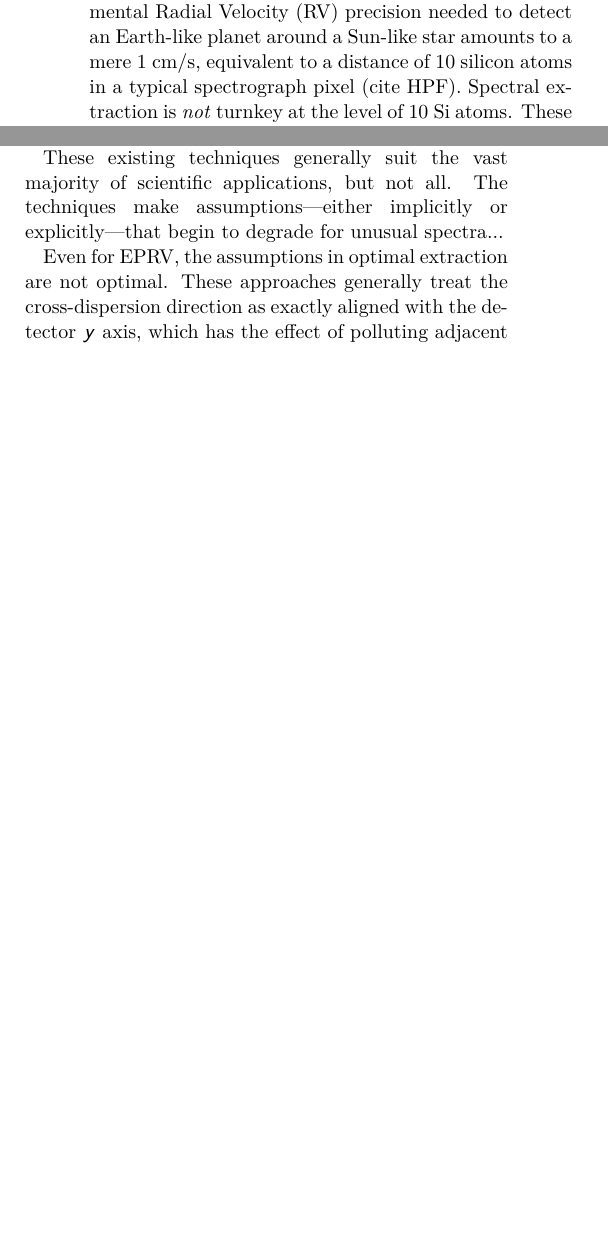
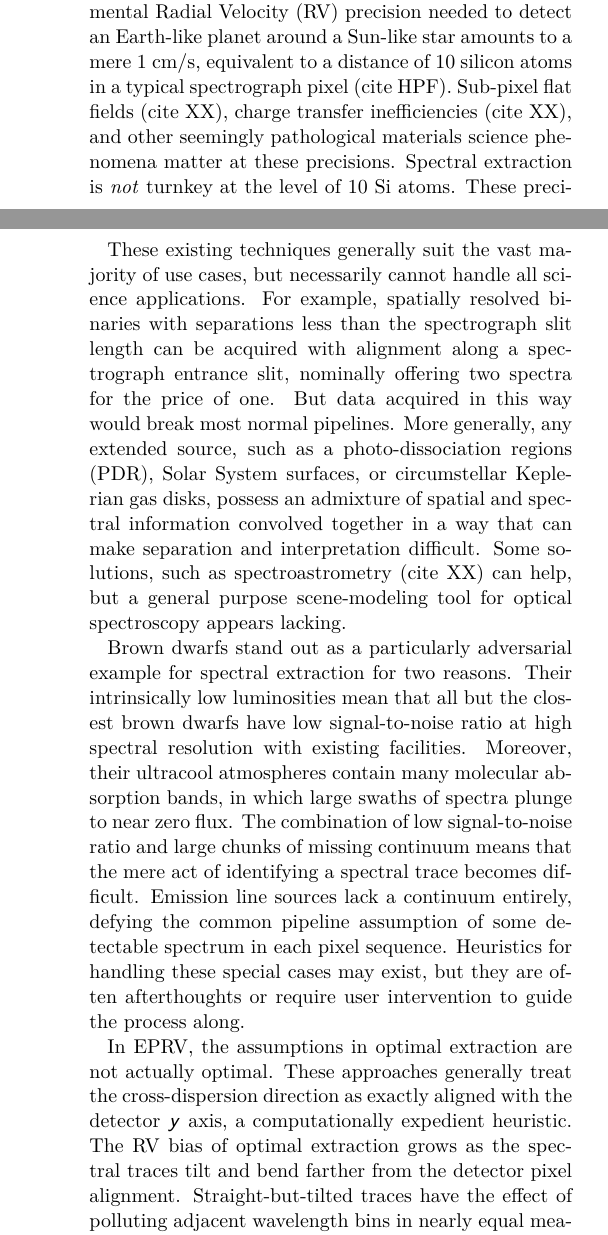
Before and after one commit to gully/ynot, a LaTeX paper (paper/paper1/ms.tex): two parts of the columns of page 1 of 5 before the commit and two parts of the columns of pages 1 and 2 of 6 after it, joined at a grey line, cut so that both start at the same text, the shorter picture padded with empty space. Compiled offline with XeLaTeX; an older LaTeX class or package is replaced by its successor.

Commit message:
some prose edits to the intro

```diff
--- a/paper/paper1/ms.tex
+++ b/paper/paper1/ms.tex
@@ -50,3 +50,3 @@ But increasingly our greatest scientific ambitions are pushing against the limit
 
-The measurement of Extreme Precision Radial Velocity (EPRV) stands out as particularly susceptible to the vagueries of the spectral extraction process.  The instrumental Radial Velocity (RV) precision needed to detect an Earth-like planet around a Sun-like star amounts to a mere 1 cm/s, equivalent to a distance of 10 silicon atoms in a typical spectrograph pixel (cite HPF).  Spectral extraction is \emph{not} turnkey at the level of 10 Si atoms.  These precision demands have catalyzed a renewed interest in understanding the delicate interplay of the incident stellar spectrum with the detector pixels.  We seek a holistic view of 2D \'echellogram modeling.
+The measurement of Extreme Precision Radial Velocity (EPRV) stands out as particularly susceptible to the vagueries of the spectral extraction process.  The instrumental Radial Velocity (RV) precision needed to detect an Earth-like planet around a Sun-like star amounts to a mere 1 cm/s, equivalent to a distance of 10 silicon atoms in a typical spectrograph pixel (cite HPF).  Sub-pixel flat fields (cite XX), charge transfer inefficiencies (cite XX), and other seemingly pathological materials science phenomena matter at these precisions.  Spectral extraction is \emph{not} turnkey at the level of 10 Si atoms.  These precision demands have catalyzed a renewed interest in understanding the delicate interplay of the incident stellar spectrum with the detector pixels.
 
@@ -54,9 +54,13 @@ Most 2D \'echellogram data reduction pipelines can be described as procedural: t
 
-The desire to reach the photon-noise limit motivated a class of algorithms referred to as ``spectro-perfectionism'' \citep{2010PASP..122..248B}, which introduced a subtle mental leap compared to Optimal Extraction.  Rather than treat the PSF as adjacent, indepedent, semi-separable 1D Gaussians in the cross-dispersion direction, \citet{2010PASP..122..248B} allowed arbitrary 2D PSF shapes with unknown morphologies. This arbitrary 2D PSF better resembles the aberrations of a genuine optical system.  Flat-relative optimal extraction \citep{2014A&A...561A..59Z} avoided the need to model the actual PSF by introducing a data-driven scheme for weighting the pixels.
+The desire to reach the photon-noise limit motivated a subtle mental leap compared to Optimal Extraction.  ``Spectro-perfectionism'' \citep{2010PASP..122..248B} represents a \emph{scene model}, allowing arbitrary 2D PSF shapes with unknown morphologies, convolved with an underlying super-resolution 1D spectrum with unknown spectral structure.  This arbitrary 2D PSF better resembles the aberrations of a genuine optical system, albeit at high computational cost with the inevitability of introducing artificial ringing artifacts into the deconvolved spectrum\footnote{\url{https://hoggresearch.blogspot.com/2019/10/complexifying-optimal-extraction.html}}.  Flat-relative optimal extraction \citep{2014A&A...561A..59Z} avoided the need to model the actual PSF by introducing a data-driven scheme for weighting the pixels.
 
-These existing techniques generally suit the vast majority of scientific applications, but not all.  The techniques make assumptions---either implicitly or explicitly---that begin to degrade for unusual spectra...
+These existing techniques generally suit the vast majority of use cases, but necessarily cannot handle all science applications.  For example, spatially resolved binaries with separations less than the spectrograph slit length can be acquired with alignment along a spectrograph entrance slit, nominally offering two spectra for the price of one.  But data acquired in this way would break most normal pipelines.  More generally, any extended source, such as a photo-dissociation regions (PDR), Solar System surfaces, or circumstellar Keplerian gas disks, possess an admixture of spatial and spectral information convolved together in a way that can make separation and interpretation difficult.  Some solutions, such as spectroastrometry (cite XX) can help, but a general purpose scene-modeling tool for optical spectroscopy appears lacking.
 
-Even for EPRV, the assumptions in optimal extraction are not optimal.  These approaches generally treat the cross-dispersion direction as exactly aligned with the detector $y$ axis, which has the effect of polluting adjacent wavelength bins and lowering the resolution slightly.  For example, the \citet{2010PASP..122..248B} modeling technique can be thought of as a deconvolution process, and therefore suffers from ringing artifacts in the inferred super-resolution spectrum\footnote{\url{https://hoggresearch.blogspot.com/2019/10/complexifying-optimal-extraction.html}}.
+Brown dwarfs stand out as a particularly adversarial example for spectral extraction for two reasons.  Their intrinsically low luminosities mean that all but the closest brown dwarfs have low signal-to-noise ratio at high spectral resolution with existing facilities.  Moreover, their ultracool atmospheres contain many molecular absorption bands, in which large swaths of spectra plunge to near zero flux.  The combination of low signal-to-noise ratio and large chunks of missing continuum means that the mere act of identifying a spectral trace becomes difficult. Emission line sources lack a continuum entirely, defying the common pipeline assumption of some detectable spectrum in each pixel sequence.  Heuristics for handling these special cases may exist, but they are often afterthoughts or require user intervention to guide the process along.
+
+In EPRV, the assumptions in optimal extraction are not actually optimal.  These approaches generally treat the cross-dispersion direction as exactly aligned with the detector $y$ axis, a computationally expedient heuristic. The RV bias of optimal extraction grows as the spectral traces tilt and bend farther from the detector pixel alignment.  Straight-but-tilted traces have the effect of polluting adjacent wavelength bins in nearly equal measure and, to first order, lowering the effective spectral resolving power.  Curved \'echelle traces are more insidious.  Here, the smearing of pixels can be expected to proceed with a systematic RV shift, since the shoulder of one spectral line notices more of its pixel neighbor to the left or right, depending on the extent and direction of the spectral trace's curvature.  These seemingly pathological minor biases must make a difference at the 10 Si atom level, but quantifying such complex effects has been elusive in part due to the lack of an end-to-end simulation framework for \'echellograms.
+
+In this work we put forth a framework for a spectrograph \'echellogram \emph{digital twin}.  A digital twin should represent all or most of the relevant behaviors of a complex system in a way that can be interrogated to build novel insights.  A digital twin should resemble---as close as possible---the actual state of the system at any given moment, providing simulated data that is indistinguishable from a genuine observation.  An \'echelle spectrograph digital twin therefore builds upon but transcends the notions of scene modeling introduced in \citet{2010PASP..122..248B}, by aspiring to include evermore realistic attributes of the spectrograph's imaging system into the computational machinery.  A digital twin would improve upon these limitations by providing a more physically realistic generative model for the underlying spectrum.
 
 
 \textbf{The challenge: instrumental defects and imperfections.}
```
Also changed, not shown: paper/paper1/ms.tex (4 more changed lines).
